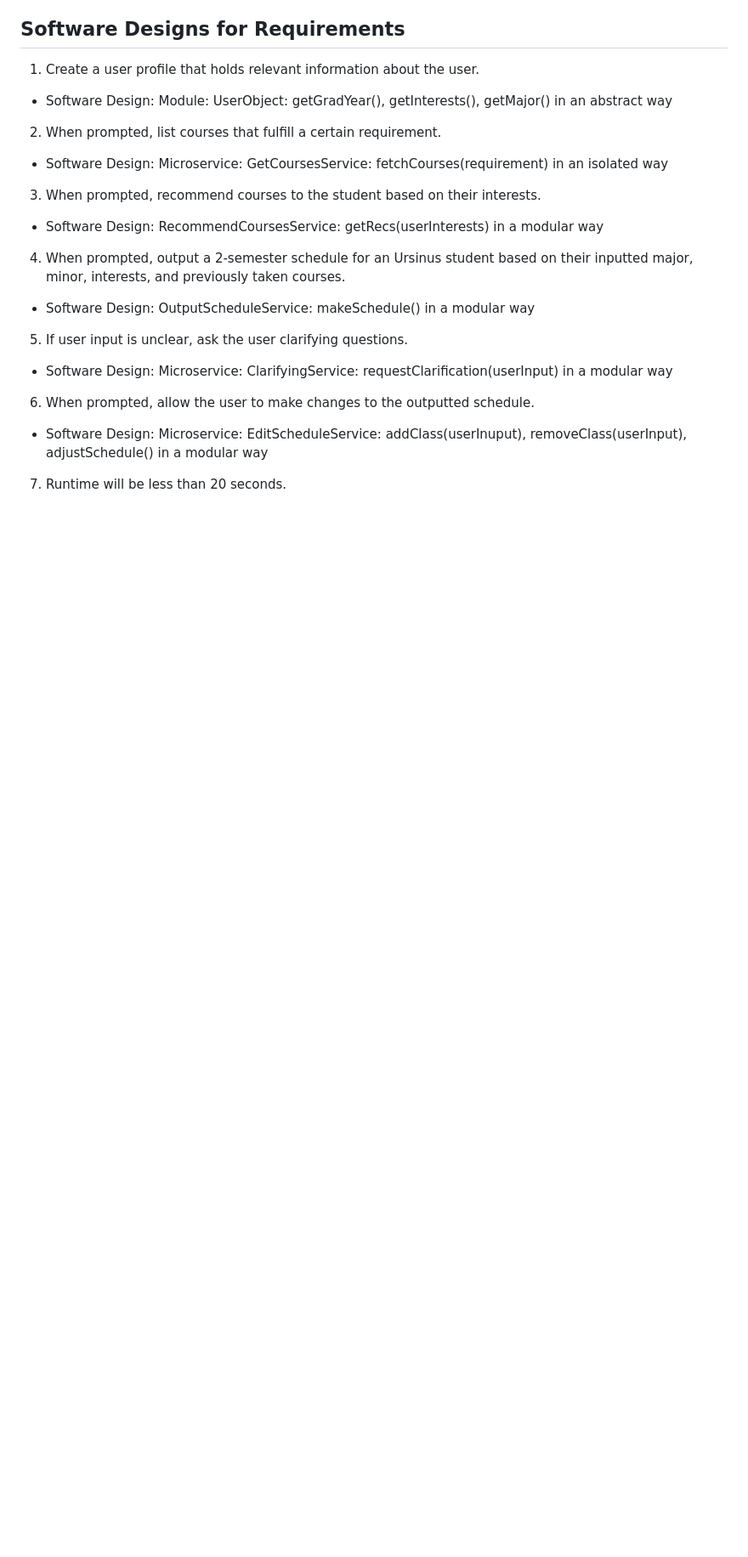
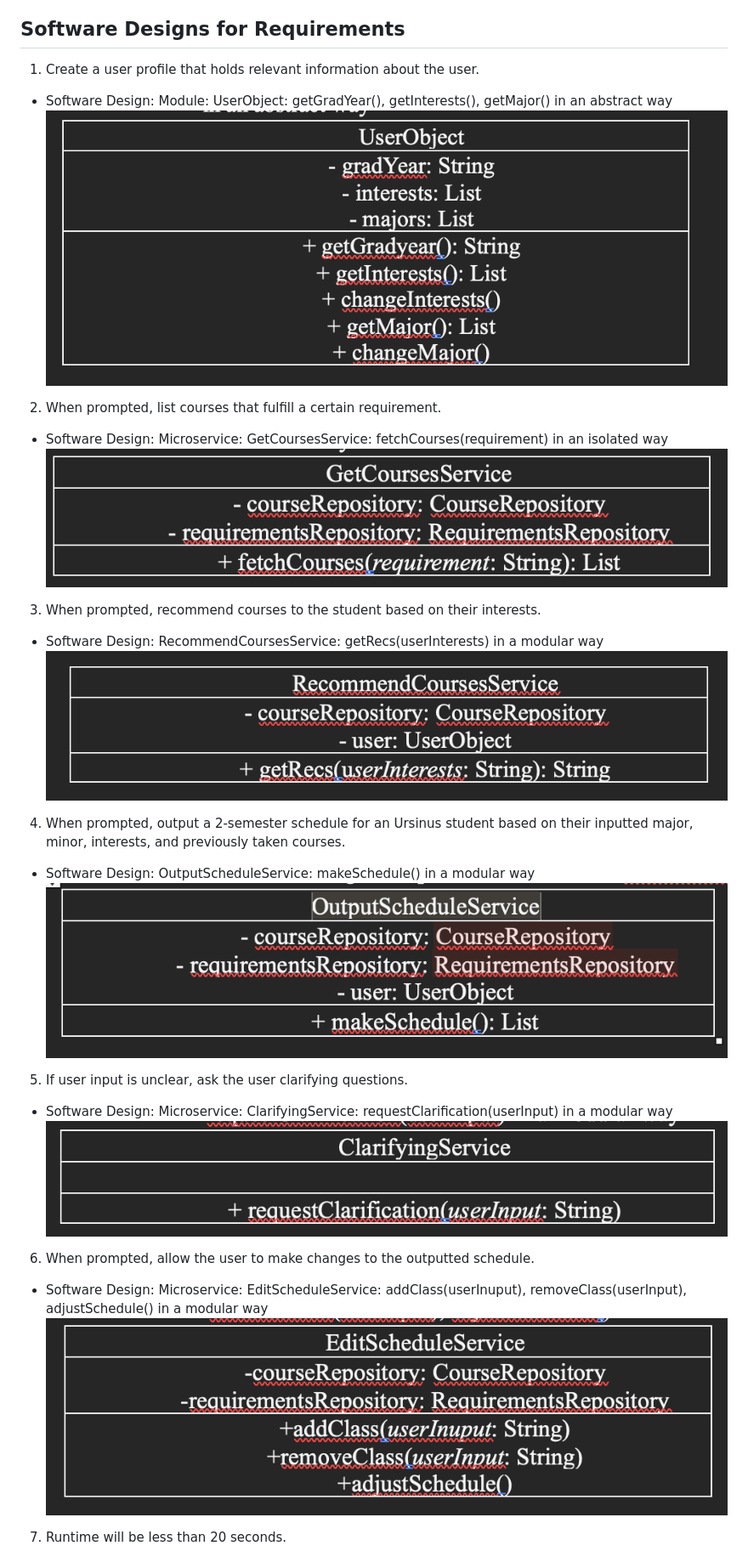
Before and after one commit to cshoe7/course_scheduler, a Markdown page: README.md, the part around one of its changes. Shown at 85% size. Rendered like a GitHub page; blank space fills up the shorter version.

```diff
--- a/README.md
+++ b/README.md
@@ -127,21 +127,27 @@ Our project will create a course scheduler powered by an AI agent for Ursinus st
 
 1)	Create a user profile that holds relevant information about the user.
    * Software Design: Module: UserObject: getGradYear(), getInterests(), getMajor() in an abstract way
+![My Image](images/UserObjectUml.png)
 
 2)	When prompted, list courses that fulfill a certain requirement.
    * Software Design: Microservice: GetCoursesService: fetchCourses(requirement) in an isolated way
+![My Image](images/GetCorsesServiceUml.png)
 
 3)	When prompted, recommend courses to the student based on their interests.
    * Software Design: RecommendCoursesService: getRecs(userInterests) in a modular way
+![My Image](images/RecommendCourseServiceUml.png)
 
 4)	When prompted, output a 2-semester schedule for an Ursinus student based on their inputted major, minor, interests, and previously taken courses.
    * Software Design: OutputScheduleService: makeSchedule() in a modular way
+![My Image](images/OutputScheduleUml.png)
 
 5)	If user input is unclear, ask the user clarifying questions.
    * Software Design: Microservice: ClarifyingService: requestClarification(userInput) in a modular way
+![My Image](images/clarifyingServiceUml.png)
 
 6)	When prompted, allow the user to make changes to the outputted schedule.
    * Software Design: Microservice: EditScheduleService: addClass(userInuput), removeClass(userInput), adjustSchedule() in a modular way
+![My Image](images/EditScheduleServiceUml.png)
 
 7)	Runtime will be less than 20 seconds.
    * Software Design: OptimizationService: complexity(timeLimit), conclude() in an abstract way (depends on runtime and features of other modules)
```
Also changed, not shown: other parts of README.md (+21 -14 lines).
